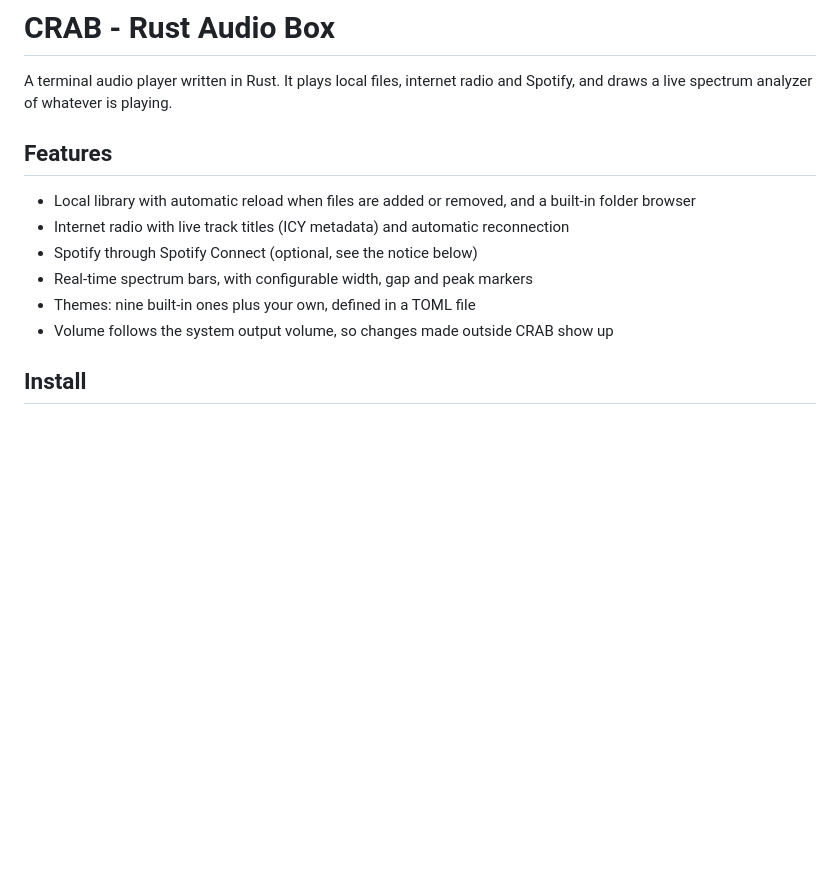
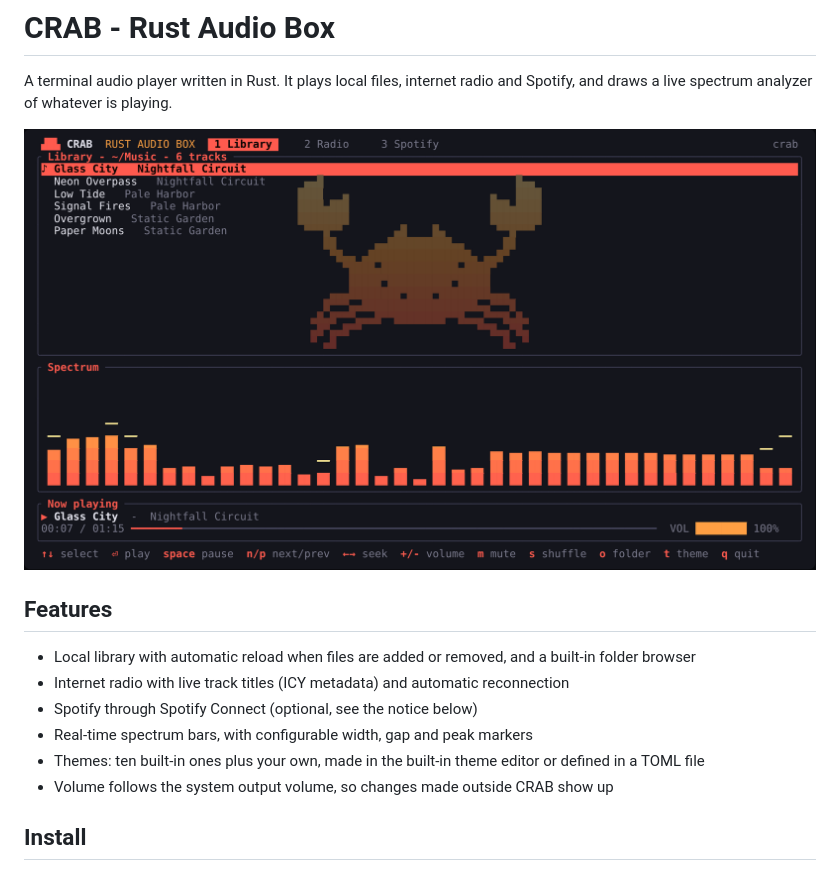
Before and after one commit to juaprebo/CRAB, a Markdown page: README.md, the part around one of its changes. Rendered like a GitHub page; pictures changed too: docs/library.png (added); blank space fills up the shorter version.

```diff
--- a/README.md
+++ b/README.md
@@ -1,6 +3,8 @@
 # CRAB - Rust Audio Box
 
 A terminal audio player written in Rust. It plays local files, internet radio and Spotify, and draws a live spectrum analyzer of whatever is playing.
+
+![CRAB playing a local library](docs/library.png)
 
 ## Features
 
@@ -8,7 +12,7 @@ A terminal audio player written in Rust. It plays local files, internet radio an
 - Internet radio with live track titles (ICY metadata) and automatic reconnection
 - Spotify through Spotify Connect (optional, see the notice below)
 - Real-time spectrum bars, with configurable width, gap and peak markers
-- Themes: nine built-in ones plus your own, defined in a TOML file
+- Themes: ten built-in ones plus your own, made in the built-in theme editor or defined in a TOML file
 - Volume follows the system output volume, so changes made outside CRAB show up
 
 ## Install
```
Also changed, not shown: other parts of README.md (+8 -0 lines), docs/editor.png (added), docs/generator.png (added), docs/logo.jpg (added), docs/themes.png (added), 2 other files.
